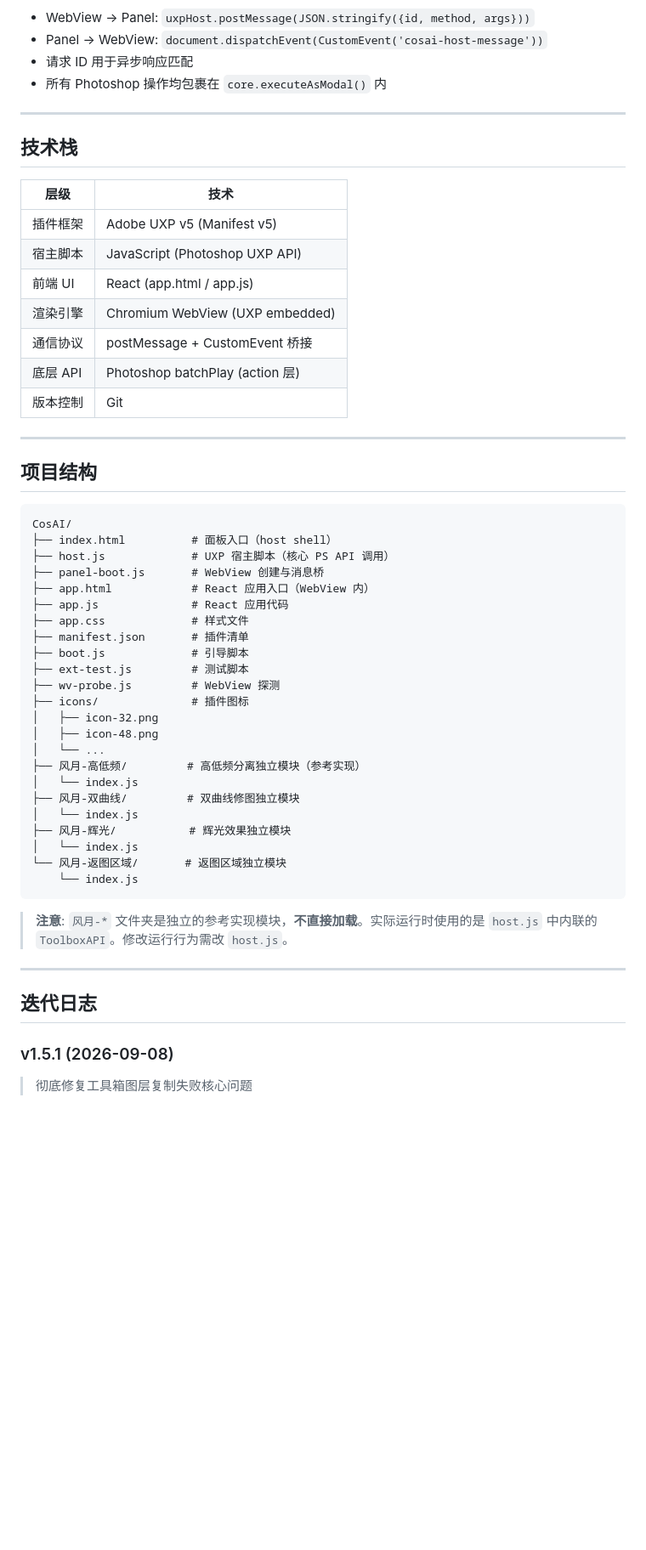
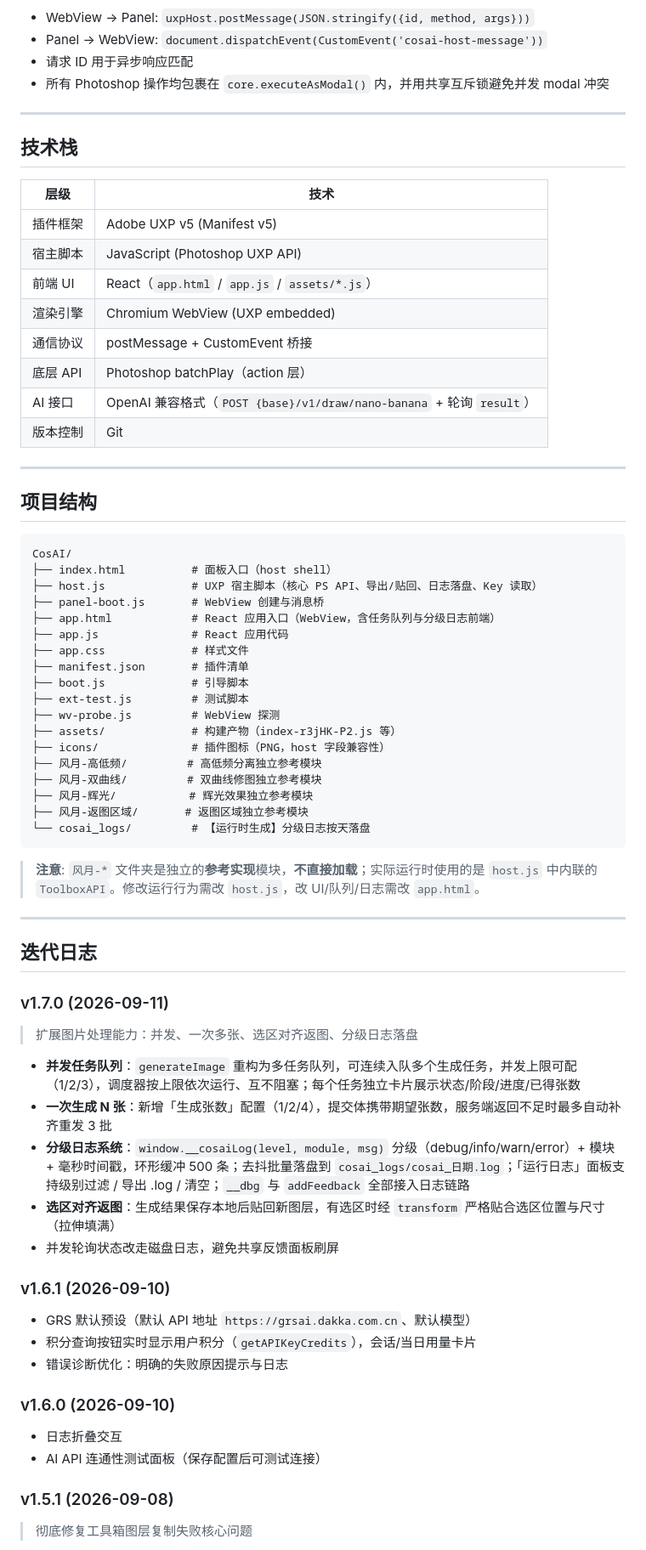
Before and after one commit to yj9j6xt668/cos, a Markdown page: README.md, the part around one of its changes. Shown at 85% size. Drawn GitHub-style; blank space fills up the shorter version.

````diff
--- a/README.md
+++ b/README.md
@@ -206,7 +256,7 @@ Photoshop 菜单栏 → **窗口 → 扩展(旧版) → CosAI**（或 菜单栏
 - WebView → Panel: `uxpHost.postMessage(JSON.stringify({id, method, args}))`
 - Panel → WebView: `document.dispatchEvent(CustomEvent('cosai-host-message'))`
 - 请求 ID 用于异步响应匹配
-- 所有 Photoshop 操作均包裹在 `core.executeAsModal()` 内
+- 所有 Photoshop 操作均包裹在 `core.executeAsModal()` 内，并用共享互斥锁避免并发 modal 冲突
 
 ---
 
@@ -216,10 +266,11 @@ Photoshop 菜单栏 → **窗口 → 扩展(旧版) → CosAI**（或 菜单栏
 |------|------|
 | 插件框架 | Adobe UXP v5 (Manifest v5) |
 | 宿主脚本 | JavaScript (Photoshop UXP API) |
-| 前端 UI | React (app.html / app.js) |
+| 前端 UI | React（`app.html` / `app.js` / `assets/*.js`） |
 | 渲染引擎 | Chromium WebView (UXP embedded) |
 | 通信协议 | postMessage + CustomEvent 桥接 |
-| 底层 API | Photoshop batchPlay (action 层) |
+| 底层 API | Photoshop batchPlay（action 层） |
+| AI 接口 | OpenAI 兼容格式（`POST {base}/v1/draw/nano-banana` + 轮询 `result`） |
 | 版本控制 | Git |
 
 ---
@@ -229,34 +280,50 @@ Photoshop 菜单栏 → **窗口 → 扩展(旧版) → CosAI**（或 菜单栏
 ```
 CosAI/
 ├── index.html          # 面板入口（host shell）
-├── host.js             # UXP 宿主脚本（核心 PS API 调用）
+├── host.js             # UXP 宿主脚本（核心 PS API、导出/贴回、日志落盘、Key 读取）
 ├── panel-boot.js       # WebView 创建与消息桥
-├── app.html            # React 应用入口（WebView 内）
+├── app.html            # React 应用入口（WebView，含任务队列与分级日志前端）
 ├── app.js              # React 应用代码
 ├── app.css             # 样式文件
 ├── manifest.json       # 插件清单
 ├── boot.js             # 引导脚本
 ├── ext-test.js         # 测试脚本
 ├── wv-probe.js         # WebView 探测
-├── icons/              # 插件图标
-│   ├── icon-32.png
-│   ├── icon-48.png
-│   └── ...
-├── 风月-高低频/         # 高低频分离独立模块（参考实现）
-│   └── index.js
-├── 风月-双曲线/         # 双曲线修图独立模块
-│   └── index.js
-├── 风月-辉光/           # 辉光效果独立模块
-│   └── index.js
-└── 风月-返图区域/       # 返图区域独立模块
-    └── index.js
+├── assets/             # 构建产物（index-r3jHK-P2.js 等）
+├── icons/              # 插件图标（PNG，host 字段兼容性）
+├── 风月-高低频/         # 高低频分离独立参考模块
+├── 风月-双曲线/         # 双曲线修图独立参考模块
+├── 风月-辉光/           # 辉光效果独立参考模块
+├── 风月-返图区域/       # 返图区域独立参考模块
+└── cosai_logs/         # 【运行时生成】分级日志按天落盘
 ```
 
-> **注意**: `风月-*` 文件夹是独立的参考实现模块，**不直接加载**。实际运行时使用的是 `host.js` 中内联的 `ToolboxAPI`。修改运行行为需改 `host.js`。
+> **注意**: `风月-*` 文件夹是独立的**参考实现**模块，**不直接加载**；实际运行时使用的是 `host.js` 中内联的 `ToolboxAPI`。修改运行行为需改 `host.js`，改 UI/队列/日志需改 `app.html`。
 
 ---
 
 ## 迭代日志
+
+### v1.7.0 (2026-09-11)
+
+> 扩展图片处理能力：并发、一次多张、选区对齐返图、分级日志落盘
+
+- **并发任务队列**：`generateImage` 重构为多任务队列，可连续入队多个生成任务，并发上限可配（1/2/3），调度器按上限依次运行、互不阻塞；每个任务独立卡片展示状态/阶段/进度/已得张数
+- **一次生成 N 张**：新增「生成张数」配置（1/2/4），提交体携带期望张数，服务端返回不足时最多自动补齐重发 3 批
+- **分级日志系统**：`window.__cosaiLog(level, module, msg)` 分级（debug/info/warn/error）+ 模块 + 毫秒时间戳，环形缓冲 500 条；去抖批量落盘到 `cosai_logs/cosai_日期.log`；「运行日志」面板支持级别过滤 / 导出 .log / 清空；`__dbg` 与 `addFeedback` 全部接入日志链路
+- **选区对齐返图**：生成结果保存本地后贴回新图层，有选区时经 `transform` 严格贴合选区位置与尺寸（拉伸填满）
+- 并发轮询状态改走磁盘日志，避免共享反馈面板刷屏
+
+### v1.6.1 (2026-09-10)
+
+- GRS 默认预设（默认 API 地址 `https://grsai.dakka.com.cn`、默认模型）
+- 积分查询按钮实时显示用户积分（`getAPIKeyCredits`），会话/当日用量卡片
+- 错误诊断优化：明确的失败原因提示与日志
+
+### v1.6.0 (2026-09-10)
+
+- 日志折叠交互
+- AI API 连通性测试面板（保存配置后可测试连接）
 
 ### v1.5.1 (2026-09-08)
 
````
Also changed, not shown: other parts of README.md (+66 -27 lines).
